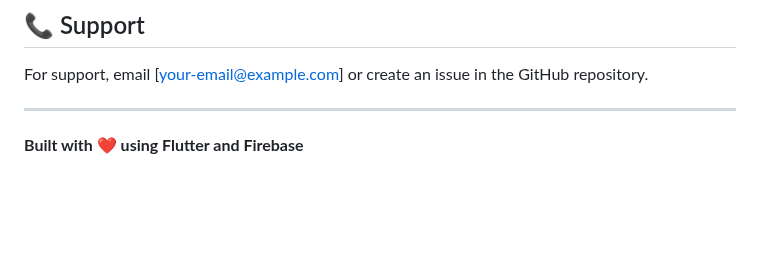
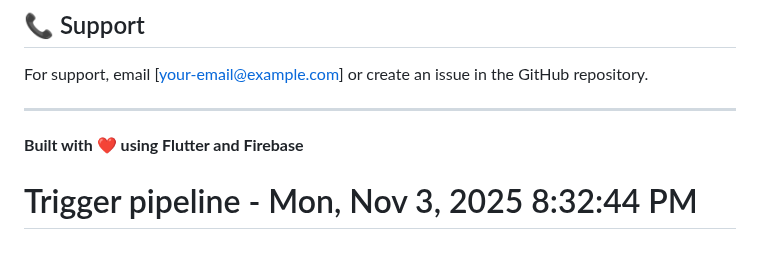
Before and after one commit to watavares/padel03-flutter, a Markdown page: README.md, the part around the change. GitHub-like rendering; blank space fills up the shorter version.

Commit message:
trigger: re-run pipeline to test line ending fixes

```diff
--- a/README.md
+++ b/README.md
@@ -194,3 +194,4 @@ For support, email [your-email@example.com] or create an issue in the GitHub rep
 ---
 
 **Built with ❤️ using Flutter and Firebase**
+# Trigger pipeline - Mon, Nov  3, 2025  8:32:44 PM
```
